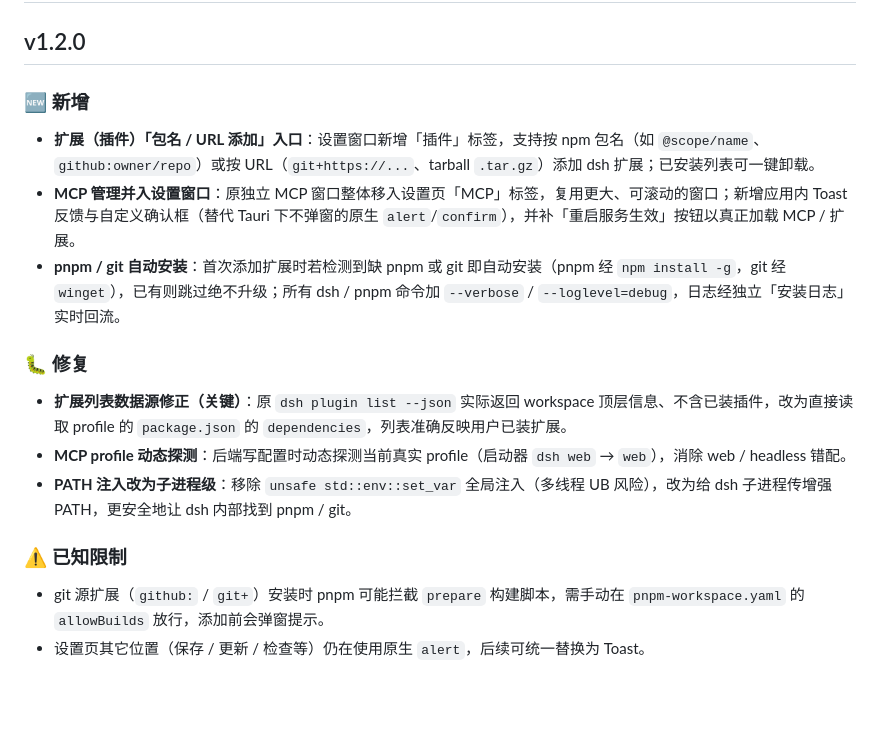
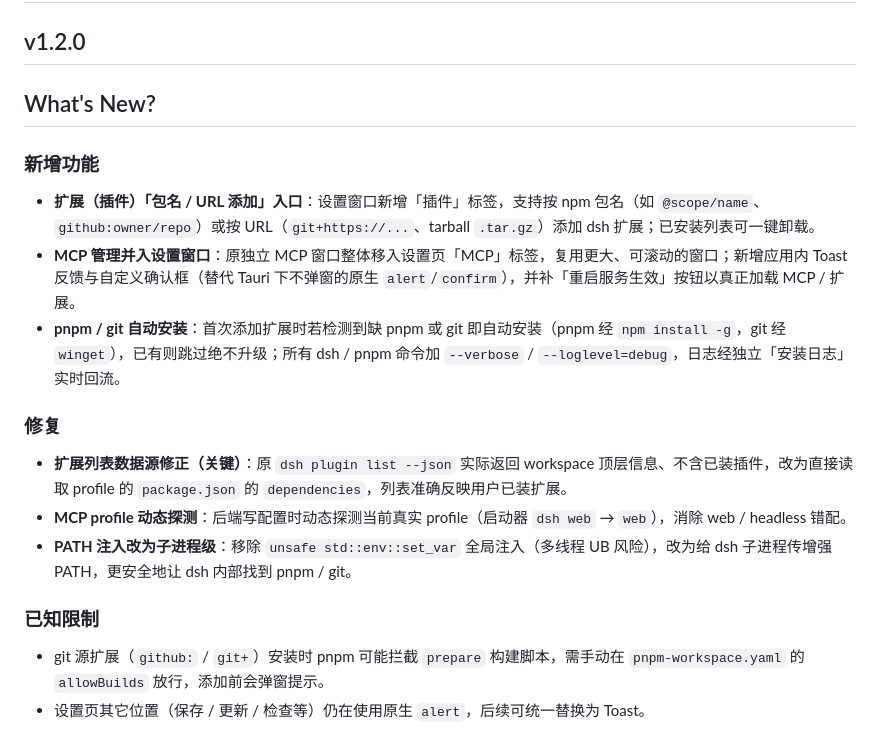
Before and after one commit to AmengBro/Deepseek-Harness-Starter, a Markdown page: RELEASE_NOTES.md, the part around the change. Drawn GitHub-style; blank space fills up the shorter version.

Commit message:
docs: 修正 v1.2.0 发行说明格式为 '## What's New?'

```diff
--- a/RELEASE_NOTES.md
+++ b/RELEASE_NOTES.md
@@ -2,20 +2,19 @@
 
 ## v1.2.0
 
-### 🆕 新增
+## What's New?
 
+### 新增功能
 - **扩展（插件）「包名 / URL 添加」入口**：设置窗口新增「插件」标签，支持按 npm 包名（如 `@scope/name`、`github:owner/repo`）或按 URL（`git+https://...`、tarball `.tar.gz`）添加 dsh 扩展；已安装列表可一键卸载。
 - **MCP 管理并入设置窗口**：原独立 MCP 窗口整体移入设置页「MCP」标签，复用更大、可滚动的窗口；新增应用内 Toast 反馈与自定义确认框（替代 Tauri 下不弹窗的原生 `alert`/`confirm`），并补「重启服务生效」按钮以真正加载 MCP / 扩展。
 - **pnpm / git 自动安装**：首次添加扩展时若检测到缺 pnpm 或 git 即自动安装（pnpm 经 `npm install -g`，git 经 `winget`），已有则跳过绝不升级；所有 dsh / pnpm 命令加 `--verbose` / `--loglevel=debug`，日志经独立「安装日志」实时回流。
 
-### 🐛 修复
-
+### 修复
 - **扩展列表数据源修正（关键）**：原 `dsh plugin list --json` 实际返回 workspace 顶层信息、不含已装插件，改为直接读取 profile 的 `package.json` 的 `dependencies`，列表准确反映用户已装扩展。
 - **MCP profile 动态探测**：后端写配置时动态探测当前真实 profile（启动器 `dsh web` → `web`），消除 web / headless 错配。
 - **PATH 注入改为子进程级**：移除 `unsafe std::env::set_var` 全局注入（多线程 UB 风险），改为给 dsh 子进程传增强 PATH，更安全地让 dsh 内部找到 pnpm / git。
 
-### ⚠️ 已知限制
-
+### 已知限制
 - git 源扩展（`github:` / `git+`）安装时 pnpm 可能拦截 `prepare` 构建脚本，需手动在 `pnpm-workspace.yaml` 的 `allowBuilds` 放行，添加前会弹窗提示。
 - 设置页其它位置（保存 / 更新 / 检查等）仍在使用原生 `alert`，后续可统一替换为 Toast。
 
```
